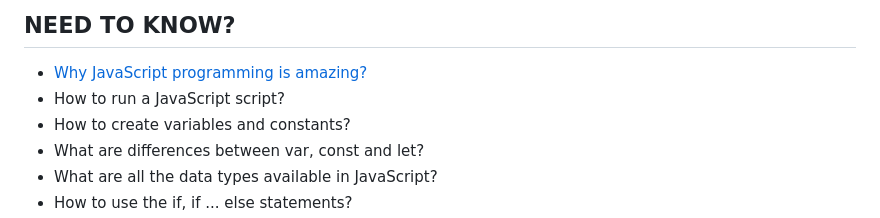
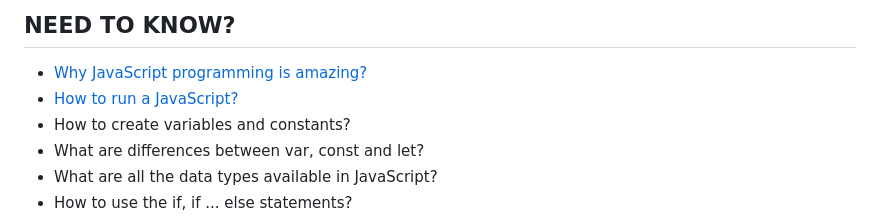
Before and after one commit to TheeKingZa/alx-higher_level_programming, a Markdown page: 0x12-javascript_warm_up/README.md, the part around one of its changes. GitHub-like rendering.

```diff
--- a/0x12-javascript_warm_up/README.md
+++ b/0x12-javascript_warm_up/README.md
@@ -7,7 +7,7 @@
  --------------
 
 * [Why JavaScript programming is amazing?](#why_JavaScript_programming_is_amazing)
-* How to run a JavaScript script?
+* [How to run a JavaScript?](#how_to_run_a_javascript)
 * How to create variables and constants?
 * What are differences between var, const and let?
 * What are all the data types available in JavaScript?
```
Also changed, not shown: other parts of 0x12-javascript_warm_up/README.md (+2 -2 lines).
